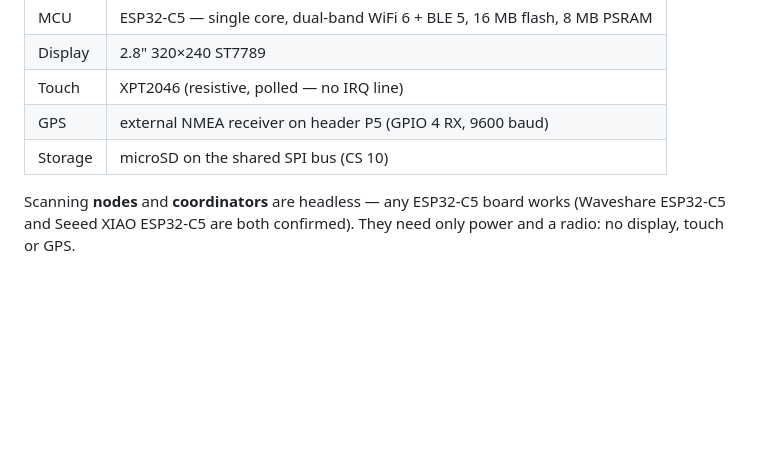
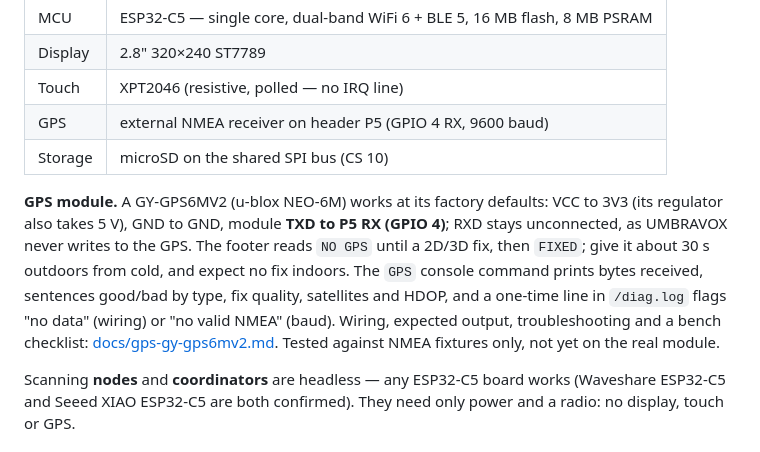
Before and after one commit to Em3ritus/umbravox, a Markdown page: README.md, the part around the change. Drawn GitHub-style; blank space fills up the shorter version.

```diff
--- a/README.md
+++ b/README.md
@@ -116,6 +116,17 @@ Primary target is the **RockBase NM-CYD-C5** — a "Cheap Yellow Display" for th
 | Touch | XPT2046 (resistive, polled — no IRQ line) |
 | GPS | external NMEA receiver on header P5 (GPIO 4 RX, 9600 baud) |
 | Storage | microSD on the shared SPI bus (CS 10) |
+
+**GPS module.** A GY-GPS6MV2 (u-blox NEO-6M) works at its factory defaults:
+VCC to 3V3 (its regulator also takes 5 V), GND to GND, module **TXD to P5 RX
+(GPIO 4)**; RXD stays unconnected, as UMBRAVOX never writes to the GPS. The
+footer reads `NO GPS` until a 2D/3D fix, then `FIXED`; give it about 30 s
+outdoors from cold, and expect no fix indoors. The `GPS` console command prints
+bytes received, sentences good/bad by type, fix quality, satellites and HDOP,
+and a one-time line in `/diag.log` flags "no data" (wiring) or "no valid NMEA"
+(baud). Wiring, expected output, troubleshooting and a bench checklist:
+[docs/gps-gy-gps6mv2.md](docs/gps-gy-gps6mv2.md). Tested against NMEA fixtures
+only, not yet on the real module.
 
 Scanning **nodes** and **coordinators** are headless — any ESP32-C5 board works
 (Waveshare ESP32-C5 and Seeed XIAO ESP32-C5 are both confirmed). They need only
```
Also changed, not shown: docs/gps-gy-gps6mv2.md (added, +133 -0 lines).
